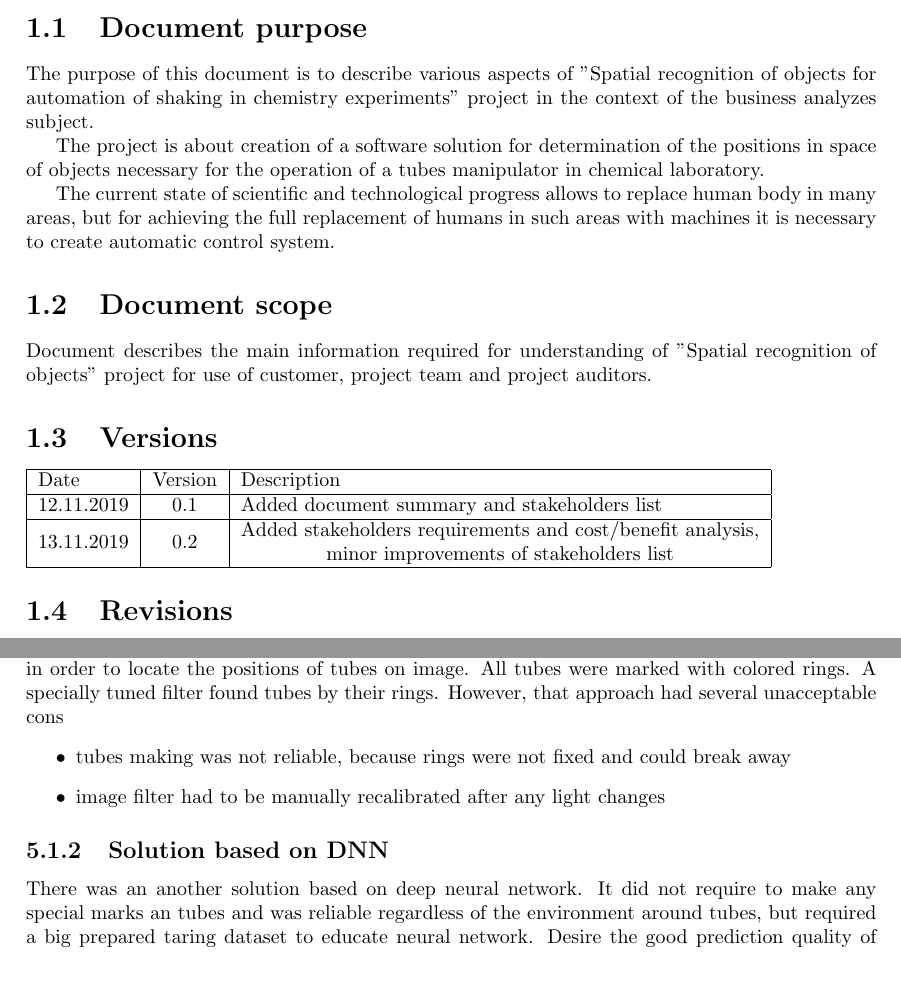
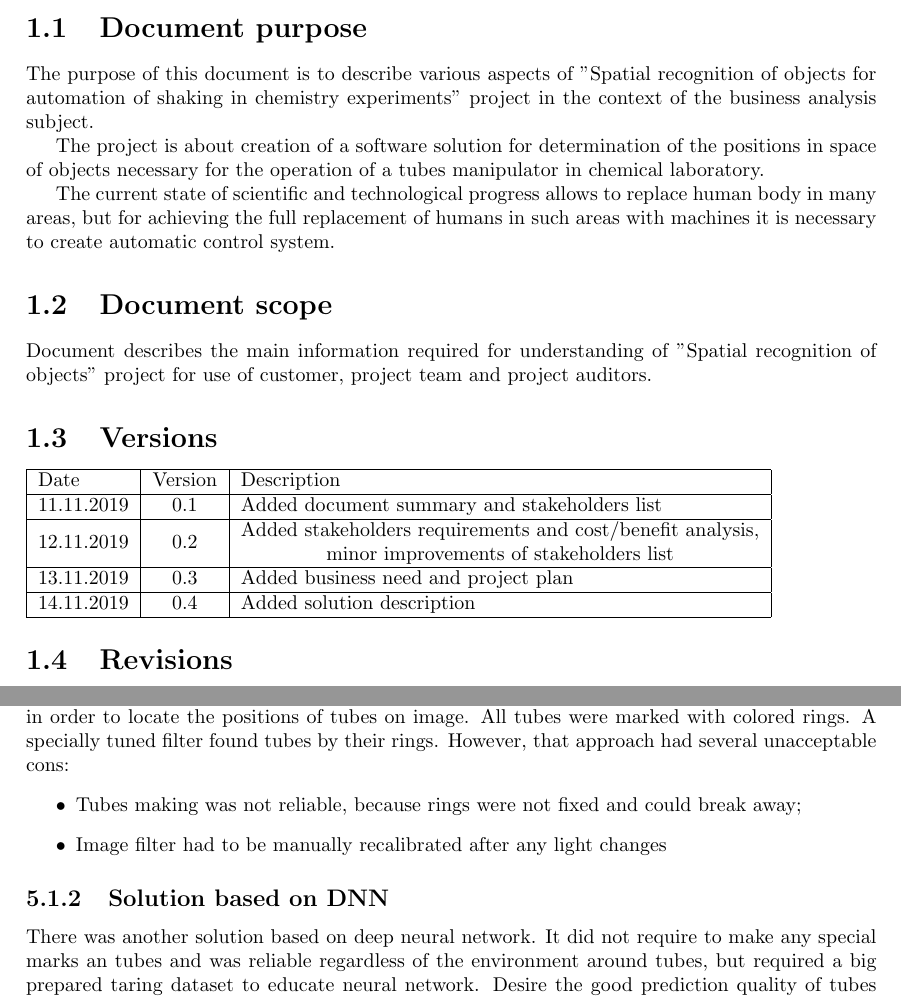
Before and after one commit to AndreyYashkin/Spatial-recognition-BA, a LaTeX document (Spatial-recognition-BA.tex, which reads parts/document_summary.tex, parts/solution_description.tex): two parts of pages 3 and 8 of 11, joined at a grey line, cut so that both start at the same text, the shorter picture padded with empty space. Compiled offline with pdfLaTeX.

Commit message:
Minor improvements

```diff
--- a/parts/document_summary.tex
+++ b/parts/document_summary.tex
@@ -1,7 +1,7 @@
 \section{Document purpose}
 
 The purpose of this document is to describe various aspects of "Spatial recognition of objects
-for automation of shaking in chemistry experiments" project in the context of the business analyzes subject.
+for automation of shaking in chemistry experiments" project in the context of the business analysis subject.
 
 
 The project is about creation of a software solution for determination of the positions
@@ -24,8 +24,10 @@ project for use of customer, project team and project auditors.
 \begin{tabular}{ | l | c | l | }
 	\hline
 	Date & Version & Description \\ \hline
-	12.11.2019 &  0.1 & Added document summary and stakeholders list \\ \hline
-	13.11.2019 &  0.2 & \specialcell{Added stakeholders requirements and cost/benefit analysis,\\ minor improvements of stakeholders list} \\ \hline
+	11.11.2019 &  0.1 & Added document summary and stakeholders list \\ \hline
+	12.11.2019 &  0.2 & \specialcell{Added stakeholders requirements and cost/benefit analysis,\\ minor improvements of stakeholders list} \\ \hline
+	13.11.2019 &  0.3 & Added business need and project plan \\ \hline
+	14.11.2019 &  0.4 & Added solution description \\ \hline
 \end{tabular}
 
 
--- a/parts/solution_description.tex
+++ b/parts/solution_description.tex
@@ -4,15 +4,15 @@
 
 First attempt to create desired \textit{computer vision} system was done using OpenCV and image filtering
 in order to locate the positions of tubes on image. All tubes were marked with colored rings.
-A specially tuned filter found tubes by their rings. However, that approach had several unacceptable cons
+A specially tuned filter found tubes by their rings. However, that approach had several unacceptable cons:
 \begin{itemize}
-	\item tubes making was not reliable, because rings were not fixed and could break away
-	\item image filter had to be manually recalibrated after any light changes
+	\item Tubes making was not reliable, because rings were not fixed and could break away;
+	\item Image filter had to be manually recalibrated after any light changes
 \end{itemize}
 
 \subsection{Solution based on DNN}
 
-There was an another solution based on deep neural network. It did not require to make any special marks
+There was another solution based on deep neural network. It did not require to make any special marks
 an tubes and was reliable regardless of the environment around tubes, but required a big prepared taring dataset
 to educate neural network. Desire the good prediction quality of tubes positions on pictures it could not be
 used to find their position in space and was not trained to find other important types of objects like manipulator or shaker.
```
Also changed, not shown: parts/stakeholder_description.tex (+0 -2 lines).
